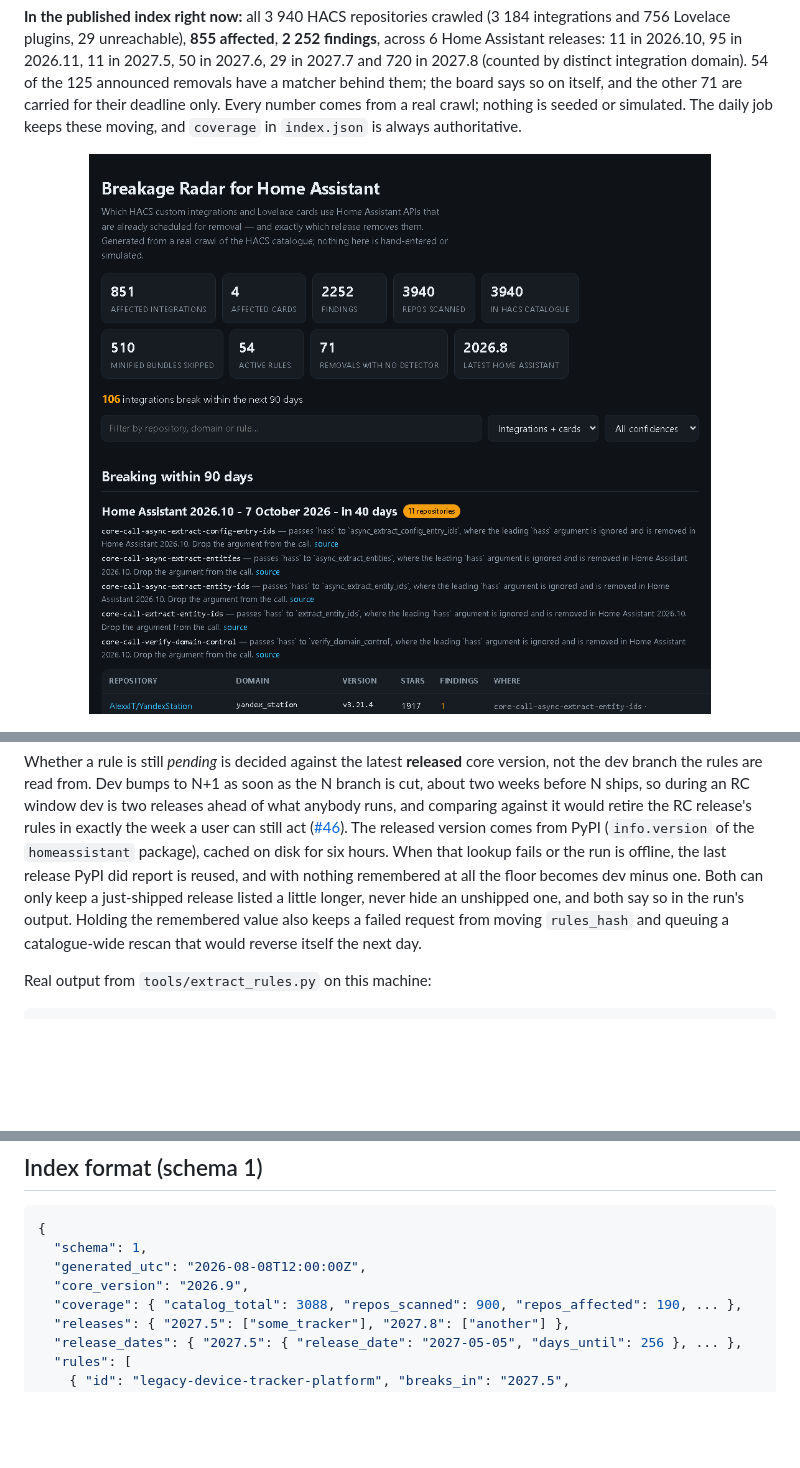
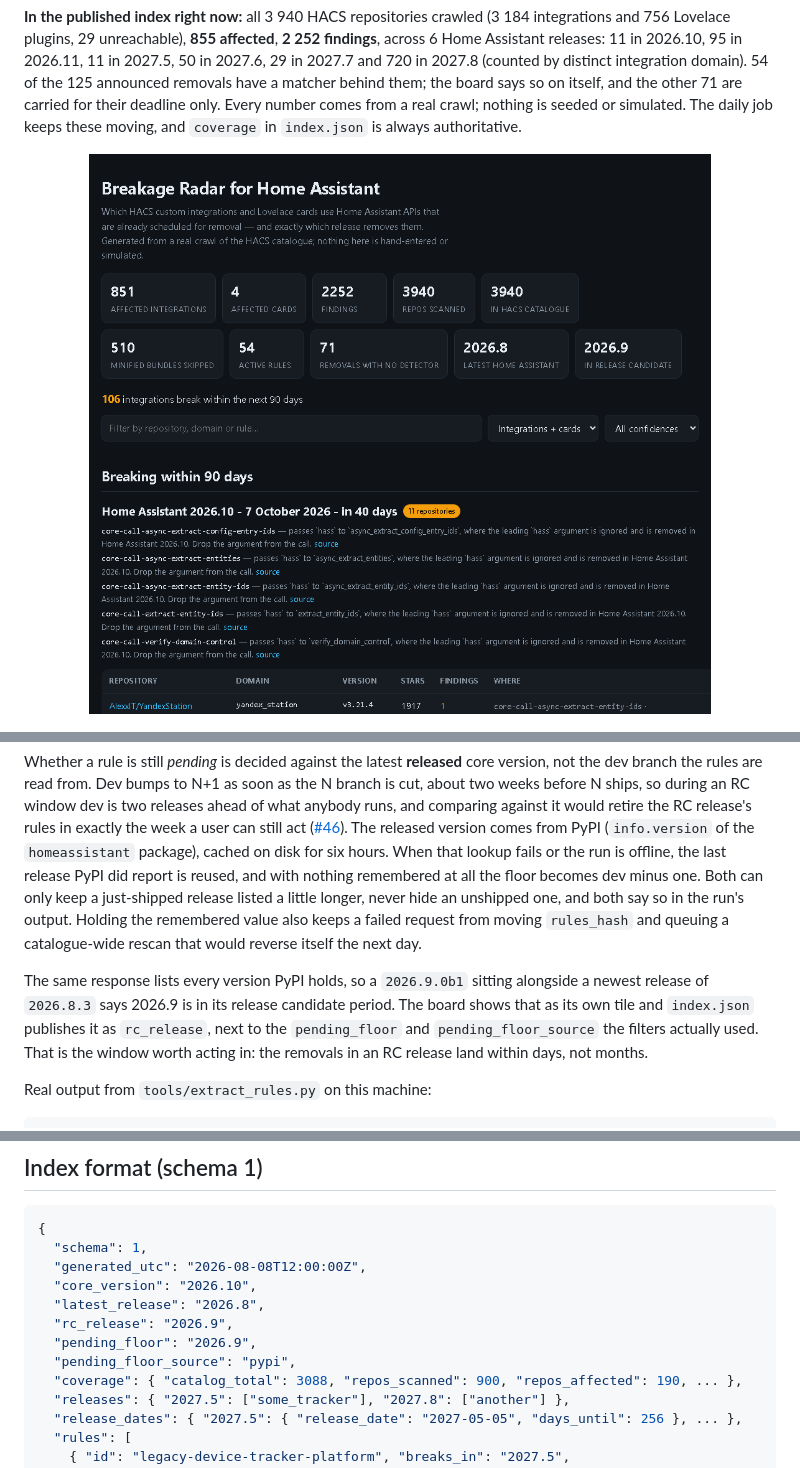
Before and after one commit to Booyaka101/hass-breakage-radar, a Markdown page: README.md, 3 parts joined by grey strips. Rendered like a GitHub page; pictures changed too: images/board.png; blank space fills up the shorter version.

````diff
--- a/README.md
+++ b/README.md
@@ -332,6 +332,13 @@ hide an unshipped one, and both say so in the run's output. Holding the remember
 value also keeps a failed request from moving `rules_hash` and queuing a
 catalogue-wide rescan that would reverse itself the next day.
 
+The same response lists every version PyPI holds, so a `2026.9.0b1` sitting
+alongside a newest release of `2026.8.3` says 2026.9 is in its release
+candidate period. The board shows that as its own tile and `index.json`
+publishes it as `rc_release`, next to the `pending_floor` and
+`pending_floor_source` the filters actually used. That is the window worth
+acting in: the removals in an RC release land within days, not months.
+
 Real output from `tools/extract_rules.py` on this machine:
 
 ```
@@ -629,7 +636,11 @@ the index's verdict on its source repository.
 {
   "schema": 1,
   "generated_utc": "2026-08-08T12:00:00Z",
-  "core_version": "2026.9",
+  "core_version": "2026.10",
+  "latest_release": "2026.8",
+  "rc_release": "2026.9",
+  "pending_floor": "2026.9",
+  "pending_floor_source": "pypi",
   "coverage": { "catalog_total": 3088, "repos_scanned": 900, "repos_affected": 190, ... },
   "releases": { "2027.5": ["some_tracker"], "2027.8": ["another"] },
   "release_dates": { "2027.5": { "release_date": "2027-05-05", "days_until": 256 }, ... },
````
Also changed, not shown: CHANGELOG.md (+19 -0 lines), PROGRESS.md (+19 -0 lines), 5 other files.
